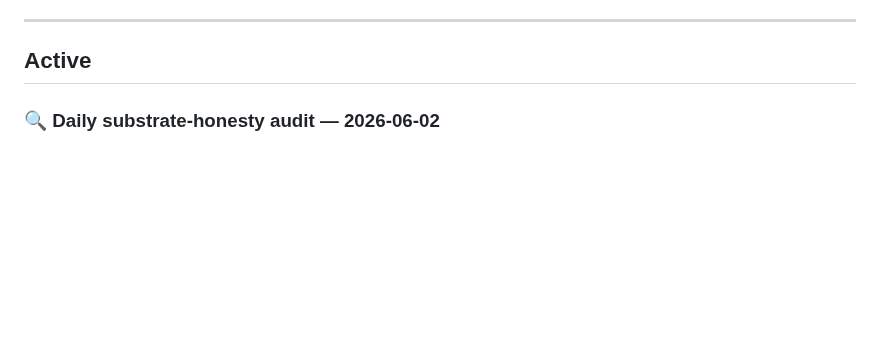
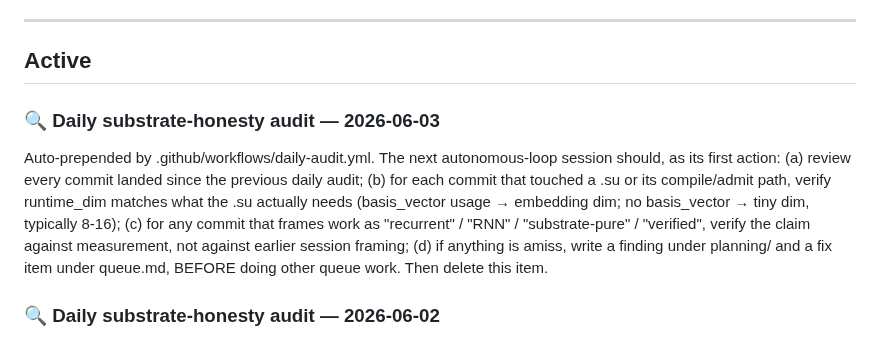
Before and after one commit to EmmaLeonhart/Yantra, a Markdown page: queue.md, the part around the change. Rendered like a GitHub page; blank space fills up the shorter version.

Commit message:
queue.md: prepend daily substrate-honesty audit task for 2026-06-03
Automated by .github/workflows/daily-audit.yml. The next autonomous-loop
session reviews recent commits for substrate-honesty drift before doing
other queue work — runtime_dim bloat, fake-recurrence framing, unverified
'substrate-pure' / 'works' / 'verified' claims. See queue.md item for the
specific checklist.

```diff
--- a/queue.md
+++ b/queue.md
@@ -11,6 +11,10 @@ See `CLAUDE.md` § "Workflow Rules" for how this file, planning mode, and the ta
 ---
 
 ## Active
+
+### 🔍 Daily substrate-honesty audit — 2026-06-03
+
+Auto-prepended by .github/workflows/daily-audit.yml. The next autonomous-loop session should, as its first action: (a) review every commit landed since the previous daily audit; (b) for each commit that touched a .su or its compile/admit path, verify runtime_dim matches what the .su actually needs (basis_vector usage → embedding dim; no basis_vector → tiny dim, typically 8-16); (c) for any commit that frames work as "recurrent" / "RNN" / "substrate-pure" / "verified", verify the claim against measurement, not against earlier session framing; (d) if anything is amiss, write a finding under planning/ and a fix item under queue.md, BEFORE doing other queue work. Then delete this item.
 
 ### 🔍 Daily substrate-honesty audit — 2026-06-02
 
```
